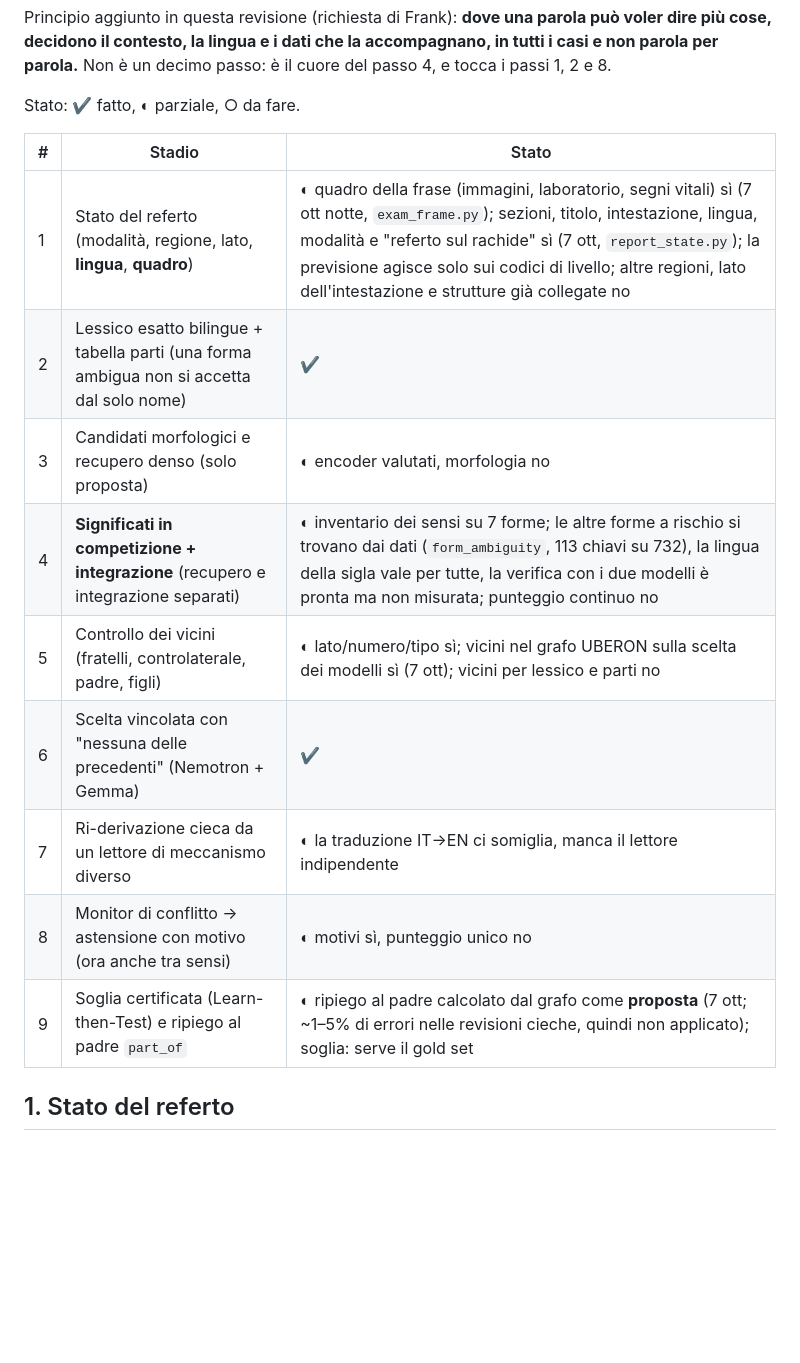
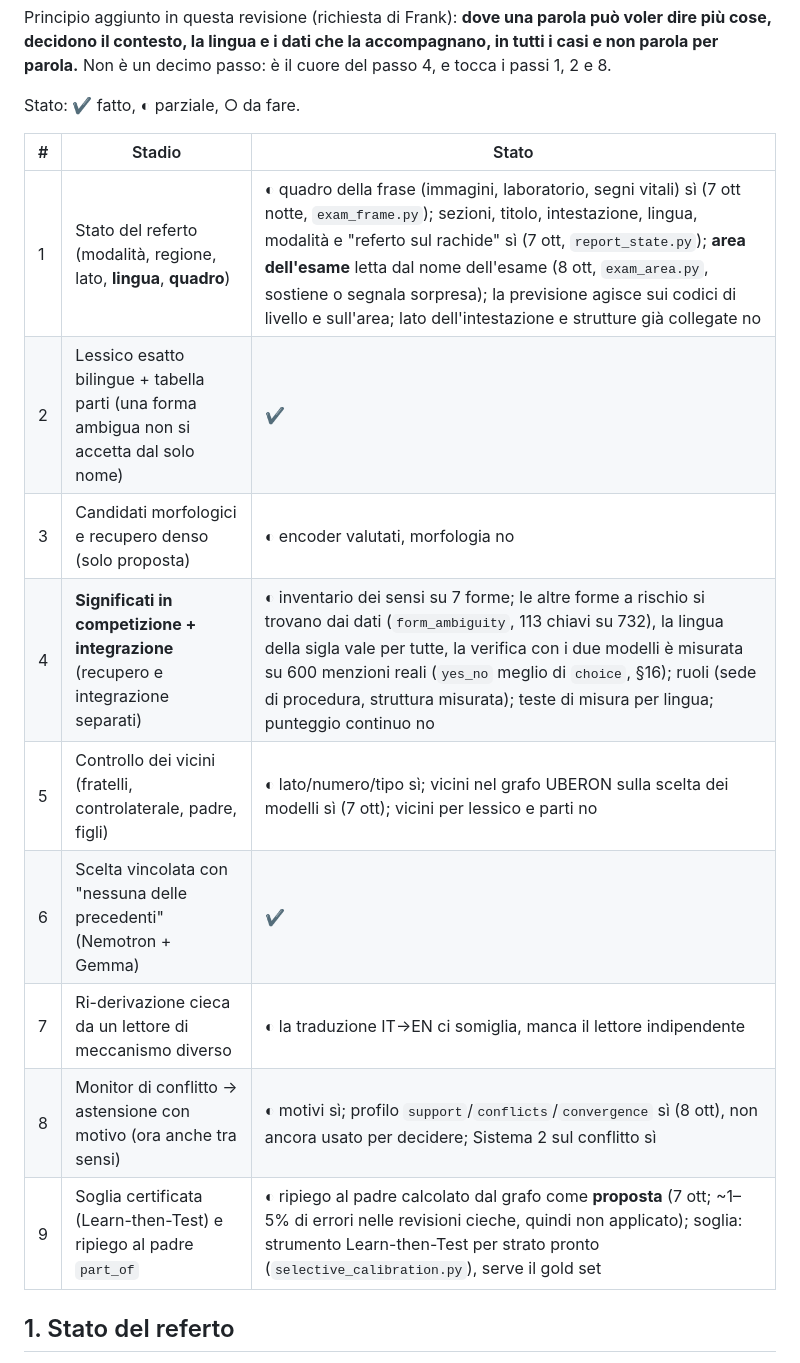
Before and after one commit to francescoluciolattari/Melampo-AI, a Markdown page: docs/linker/nove_stadi_dettaglio_2026-10-06.md, the part around the change. GitHub-like rendering; blank space fills up the shorter version.

Commit message:
docs: nine stages status table (area, roles, convergence profile, calibration tool)
Co-Authored-By: Claude Sonnet 5.5 <noreply@anthropic.com>
Claude-Session: https://claude.ai/code/session_01Y1JVJcXFSFvczf9GjcuMZ6

```diff
--- a/docs/linker/nove_stadi_dettaglio_2026-10-06.md
+++ b/docs/linker/nove_stadi_dettaglio_2026-10-06.md
@@ -10,15 +10,15 @@ Stato: ✔ fatto, ◐ parziale, ○ da fare.
 
 | # | Stadio | Stato |
 |---|---|---|
-| 1 | Stato del referto (modalità, regione, lato, **lingua**, **quadro**) | ◐ quadro della frase (immagini, laboratorio, segni vitali) sì (7 ott notte, `exam_frame.py`); sezioni, titolo, intestazione, lingua, modalità e "referto sul rachide" sì (7 ott, `report_state.py`); la previsione agisce solo sui codici di livello; altre regioni, lato dell'intestazione e strutture già collegate no |
+| 1 | Stato del referto (modalità, regione, lato, **lingua**, **quadro**) | ◐ quadro della frase (immagini, laboratorio, segni vitali) sì (7 ott notte, `exam_frame.py`); sezioni, titolo, intestazione, lingua, modalità e "referto sul rachide" sì (7 ott, `report_state.py`); **area dell'esame** letta dal nome dell'esame (8 ott, `exam_area.py`, sostiene o segnala sorpresa); la previsione agisce sui codici di livello e sull'area; lato dell'intestazione e strutture già collegate no |
 | 2 | Lessico esatto bilingue + tabella parti (una forma ambigua non si accetta dal solo nome) | ✔ |
 | 3 | Candidati morfologici e recupero denso (solo proposta) | ◐ encoder valutati, morfologia no |
-| 4 | **Significati in competizione + integrazione** (recupero e integrazione separati) | ◐ inventario dei sensi su 7 forme; le altre forme a rischio si trovano dai dati (`form_ambiguity`, 113 chiavi su 732), la lingua della sigla vale per tutte, la verifica con i due modelli è pronta ma non misurata; punteggio continuo no |
+| 4 | **Significati in competizione + integrazione** (recupero e integrazione separati) | ◐ inventario dei sensi su 7 forme; le altre forme a rischio si trovano dai dati (`form_ambiguity`, 113 chiavi su 732), la lingua della sigla vale per tutte, la verifica con i due modelli è misurata su 600 menzioni reali (`yes_no` meglio di `choice`, §16); ruoli (sede di procedura, struttura misurata); teste di misura per lingua; punteggio continuo no |
 | 5 | Controllo dei vicini (fratelli, controlaterale, padre, figli) | ◐ lato/numero/tipo sì; vicini nel grafo UBERON sulla scelta dei modelli sì (7 ott); vicini per lessico e parti no |
 | 6 | Scelta vincolata con "nessuna delle precedenti" (Nemotron + Gemma) | ✔ |
 | 7 | Ri-derivazione cieca da un lettore di meccanismo diverso | ◐ la traduzione IT→EN ci somiglia, manca il lettore indipendente |
-| 8 | Monitor di conflitto → astensione con motivo (ora anche tra sensi) | ◐ motivi sì, punteggio unico no |
-| 9 | Soglia certificata (Learn-then-Test) e ripiego al padre `part_of` | ◐ ripiego al padre calcolato dal grafo come **proposta** (7 ott; ~1–5% di errori nelle revisioni cieche, quindi non applicato); soglia: serve il gold set |
+| 8 | Monitor di conflitto → astensione con motivo (ora anche tra sensi) | ◐ motivi sì; profilo `support`/`conflicts`/`convergence` sì (8 ott), non ancora usato per decidere; Sistema 2 sul conflitto sì |
+| 9 | Soglia certificata (Learn-then-Test) e ripiego al padre `part_of` | ◐ ripiego al padre calcolato dal grafo come **proposta** (7 ott; ~1–5% di errori nelle revisioni cieche, quindi non applicato); soglia: strumento Learn-then-Test per strato pronto (`selective_calibration.py`), serve il gold set |
 
 ## 1. Stato del referto
 Umano: l'esperto capisce il "gist" prima delle parole e si aspetta certe strutture (TC torace: polmone, mediastino). Il cervello prevede più in là e più gerarchicamente dei modelli di linguaggio (Caucheteux 2023). La lingua in cui è scritto il testo è parte dello stato: la stessa sigla vuol dire cose diverse in italiano e in inglese.
```
